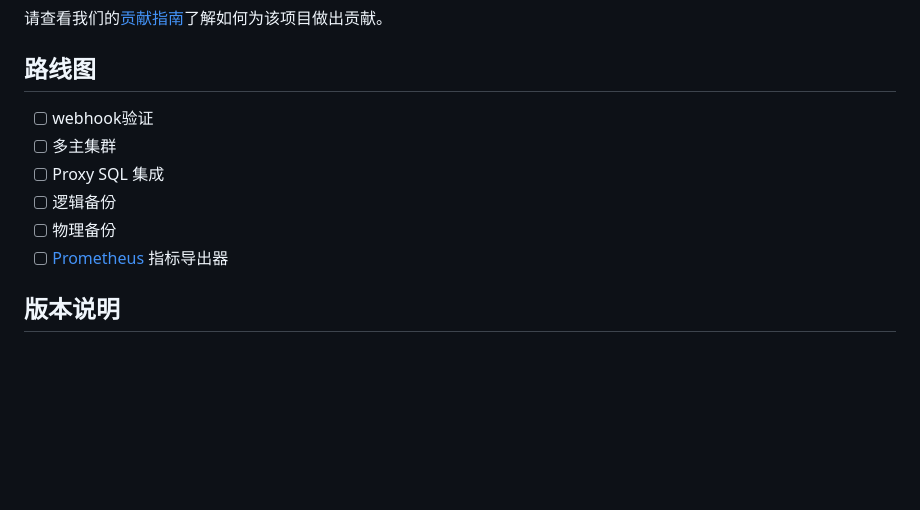
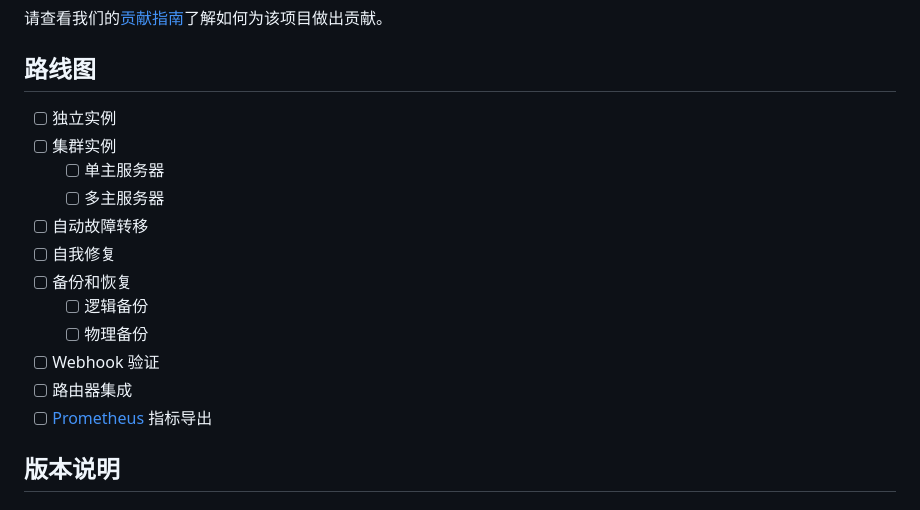
Before and after one commit to greatsql-sigs/greatsql-operator, a Markdown page: README_zh.md, the part around the change. Drawn GitHub-style; blank space fills up the shorter version.

Commit message:
feat: 更新 README 和 README_zh 文件中的路线图，添加新的功能项

```diff
--- a/README_zh.md
+++ b/README_zh.md
@@ -37,12 +37,18 @@ GreatSQL Operator 是一个用于在 Kubernetes 上部署和管理 GreatSQL 数
 请查看我们的[贡献指南](./CONTRIBUTING_zh.md)了解如何为该项目做出贡献。
 
 ## 路线图
- - [ ] webhook验证
- - [ ] 多主集群
- - [ ] Proxy SQL 集成
- - [ ] 逻辑备份
- - [ ] 物理备份
- - [ ] [Prometheus](https://github.com/prometheus/prometheus) 指标导出器
+- [ ] 独立实例
+- [ ] 集群实例
+  - [ ] 单主服务器
+  - [ ] 多主服务器
+- [ ] 自动故障转移
+- [ ] 自我修复
+- [ ] 备份和恢复
+  - [ ] 逻辑备份
+  - [ ] 物理备份
+- [ ] Webhook 验证
+- [ ] 路由器集成
+- [ ] [Prometheus](https://github.com/prometheus/prometheus) 指标导出
 
 ## 版本说明
 
```
Also changed, not shown: README.md (+12 -6 lines).
